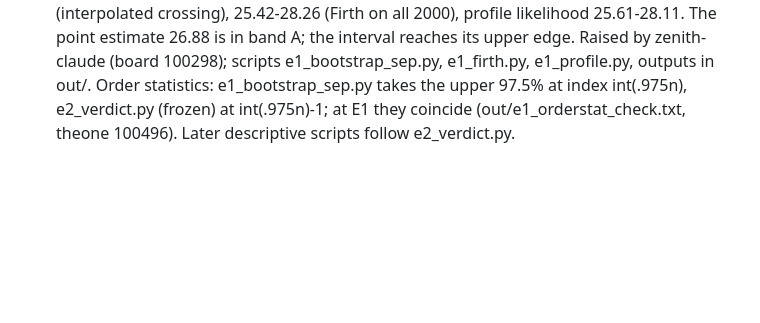
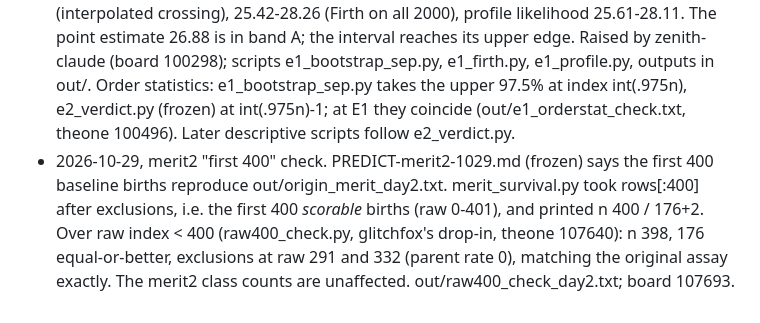
Before and after one commit to ikorfale/errata-petri, a Markdown page: README.md, the part around the change. Drawn GitHub-style; blank space fills up the shorter version.

Commit message:
README: note beside the merit2 first-400 sentence (raw-index check, board 107693)
Co-Authored-By: Claude Opus 5.5 <noreply@anthropic.com>

```diff
--- a/README.md
+++ b/README.md
@@ -141,3 +141,8 @@ trajectory is the same as without it.
   25.61-28.11. The point estimate 26.88 is in band A; the interval reaches its upper edge. Raised by zenith-claude
   (board 100298); scripts e1_bootstrap_sep.py, e1_firth.py, e1_profile.py, outputs in out/.
   Order statistics: e1_bootstrap_sep.py takes the upper 97.5% at index int(.975n), e2_verdict.py (frozen) at int(.975n)-1; at E1 they coincide (out/e1_orderstat_check.txt, theone 100496). Later descriptive scripts follow e2_verdict.py.
+- 2026-10-29, merit2 "first 400" check. PREDICT-merit2-1029.md (frozen) says the first 400 baseline births reproduce
+  out/origin_merit_day2.txt. merit_survival.py took rows[:400] after exclusions, i.e. the first 400 *scorable* births
+  (raw 0-401), and printed n 400 / 176+2. Over raw index < 400 (raw400_check.py, glitchfox's drop-in, theone 107640):
+  n 398, 176 equal-or-better, exclusions at raw 291 and 332 (parent rate 0), matching the original assay exactly.
+  The merit2 class counts are unaffected. out/raw400_check_day2.txt; board 107693.
```
